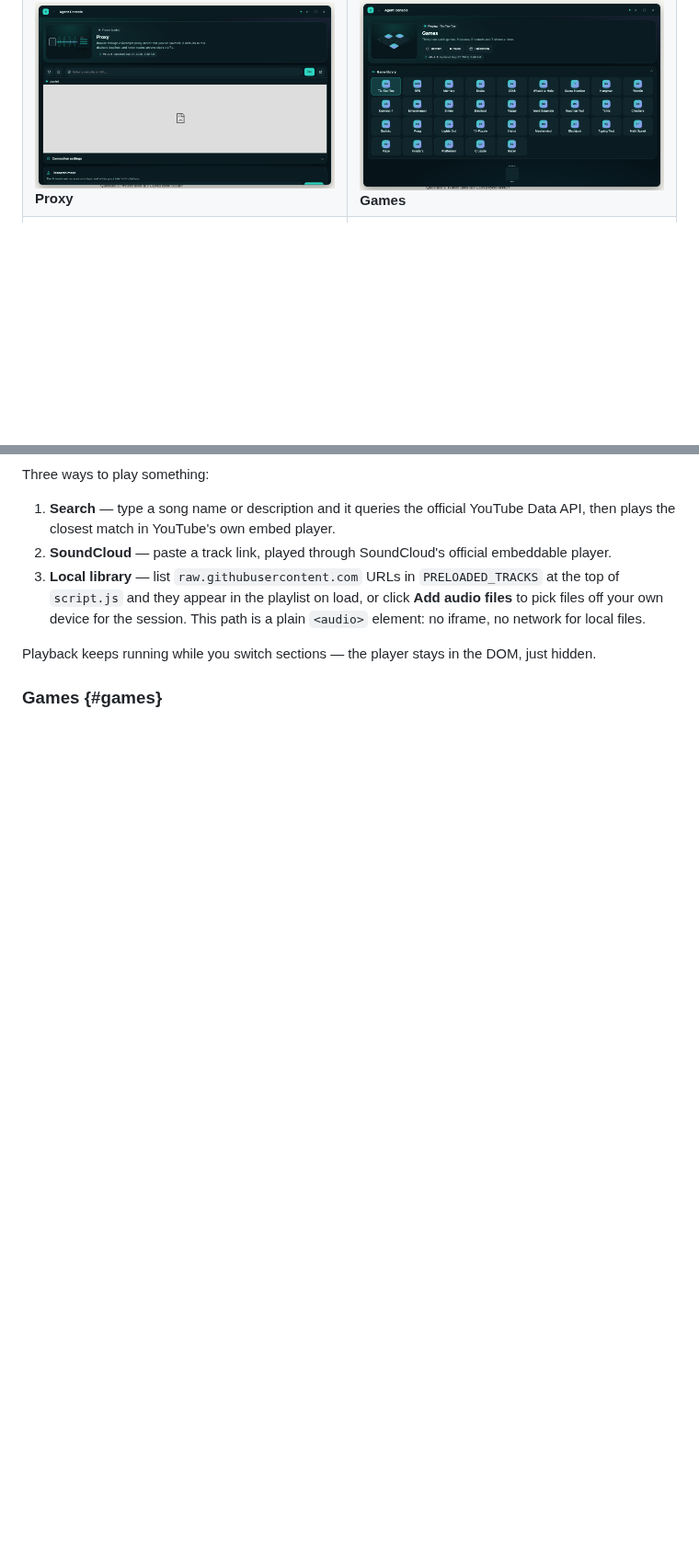
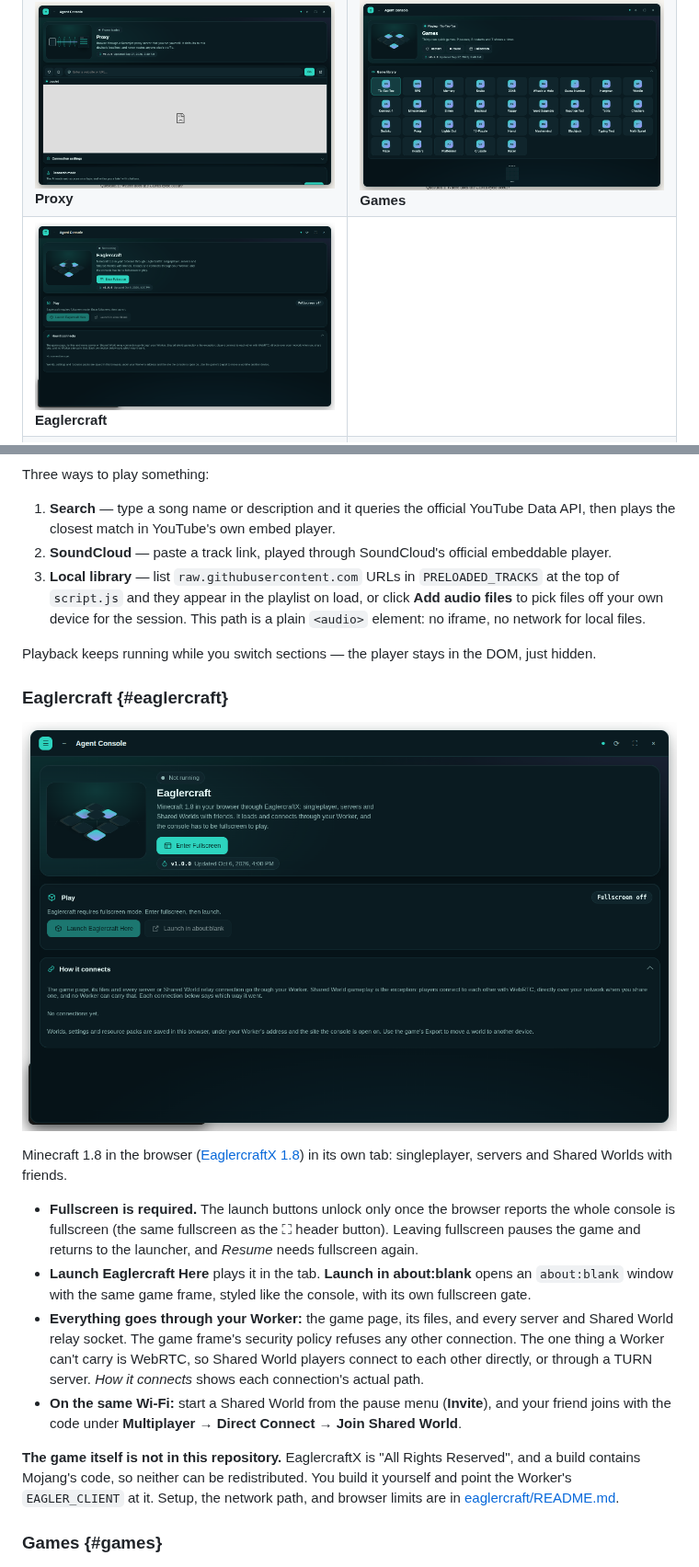
Before and after one commit to viztrrx/donnajbesaints, a Markdown page: README.md, 2 parts joined by grey strips. Shown at 92% size. Rendered like a GitHub page; pictures changed too: docs/screenshots/eaglercraft.png (added); blank space fills up the shorter version.

```diff
--- a/README.md
+++ b/README.md
@@ -18,6 +18,7 @@ Every screenshot below comes from the current build on a demo page, with demo ac
 | <img src="docs/screenshots/humanize.png" alt="Humanize" width="420"><br>**Humanize** | <img src="docs/screenshots/grammar.png" alt="Grammar" width="420"><br>**Grammar** |
 | <img src="docs/screenshots/saved.png" alt="Saved" width="420"><br>**Saved** | <img src="docs/screenshots/music.png" alt="Music" width="420"><br>**Music** |
 | <img src="docs/screenshots/proxy.png" alt="Proxy" width="420"><br>**Proxy** | <img src="docs/screenshots/games.png" alt="Games" width="420"><br>**Games** |
+| <img src="docs/screenshots/eaglercraft.png" alt="Eaglercraft" width="420"><br>**Eaglercraft** |  |
 | <img src="docs/screenshots/selection-bubble.png" alt="Selection assistant" width="420"><br>**Selection assistant** | <img src="docs/screenshots/selection-explain.png" alt="Selection answer" width="420"><br>**Selection answer** |
 | <img src="docs/screenshots/selection-more.png" alt="Selection tools menu" width="420"><br>**Selection tools menu** | <img src="docs/screenshots/settings-selection.png" alt="Selection assistant settings" width="420"><br>**Selection assistant settings** |
 | <img src="docs/screenshots/settings-overview.png" alt="Settings" width="420"><br>**Settings** | <img src="docs/screenshots/settings-theme.png" alt="Themes" width="420"><br>**Themes** |
@@ -267,6 +268,19 @@ Three ways to play something:
 
 Playback keeps running while you switch sections — the player stays in the DOM, just hidden.
 
+### Eaglercraft {#eaglercraft}
+
+![The Eaglercraft tab before fullscreen](docs/screenshots/eaglercraft.png)
+
+Minecraft 1.8 in the browser ([EaglercraftX 1.8](eaglercraft/README.md)) in its own tab: singleplayer, servers and Shared Worlds with friends.
+
+- **Fullscreen is required.** The launch buttons unlock only once the browser reports the whole console is fullscreen (the same fullscreen as the ⛶ header button). Leaving fullscreen pauses the game and returns to the launcher, and *Resume* needs fullscreen again.
+- **Launch Eaglercraft Here** plays it in the tab. **Launch in about:blank** opens an `about:blank` window with the same game frame, styled like the console, with its own fullscreen gate.
+- **Everything goes through your Worker:** the game page, its files, and every server and Shared World relay socket. The game frame's security policy refuses any other connection. The one thing a Worker can't carry is WebRTC, so Shared World players connect to each other directly, or through a TURN server. *How it connects* shows each connection's actual path.
+- **On the same Wi-Fi:** start a Shared World from the pause menu (**Invite**), and your friend joins with the code under **Multiplayer → Direct Connect → Join Shared World**.
+
+**The game itself is not in this repository.** EaglercraftX is "All Rights Reserved", and a build contains Mojang's code, so neither can be redistributed. You build it yourself and point the Worker's `EAGLER_CLIENT` at it. Setup, the network path, and browser limits are in [eaglercraft/README.md](eaglercraft/README.md).
+
 ### Games {#games}
 
 ![The Games tab](docs/screenshots/games.png)
```
Also changed, not shown: other parts of README.md (+15 -7 lines), eaglercraft/README.md (added, +215 -0 lines), 15 other files.
